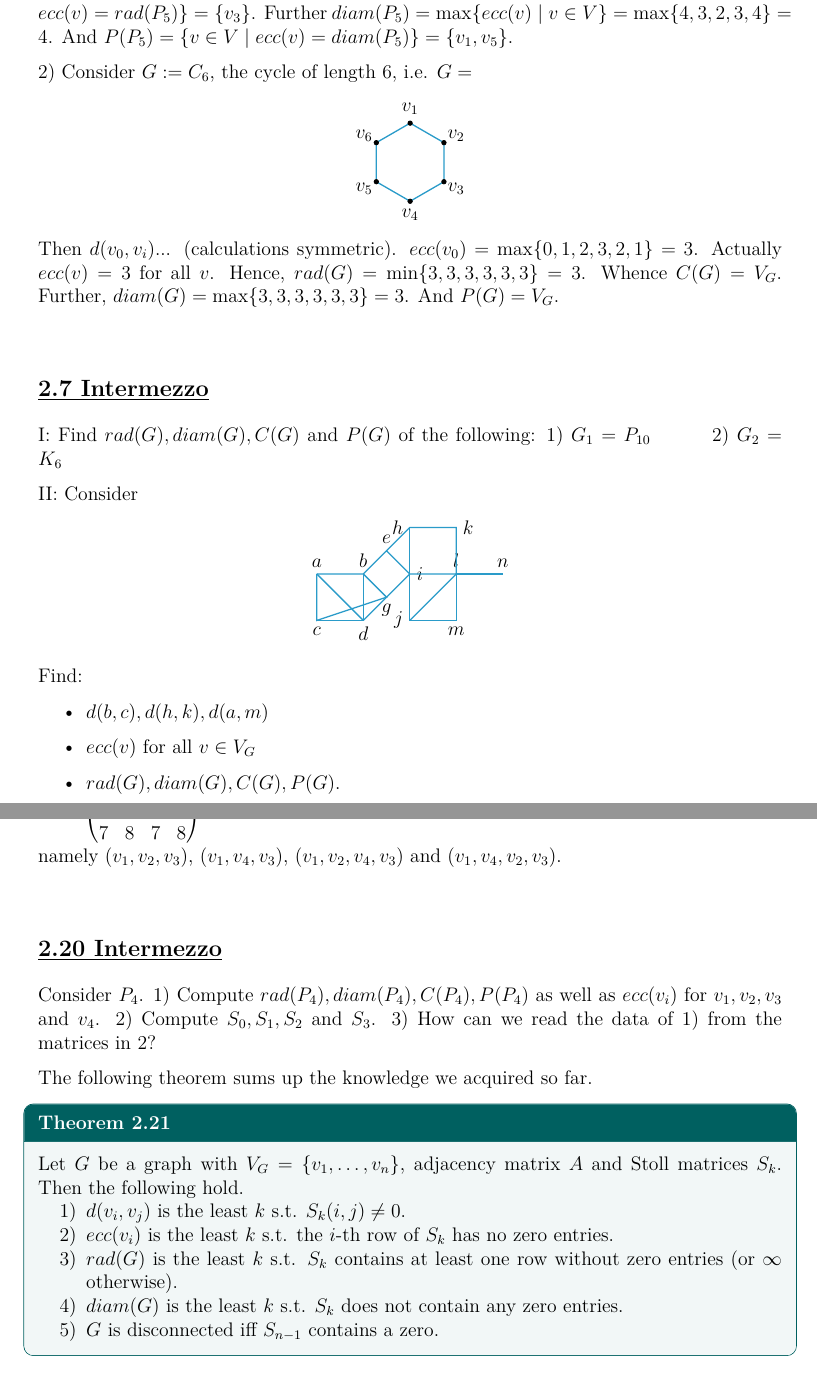
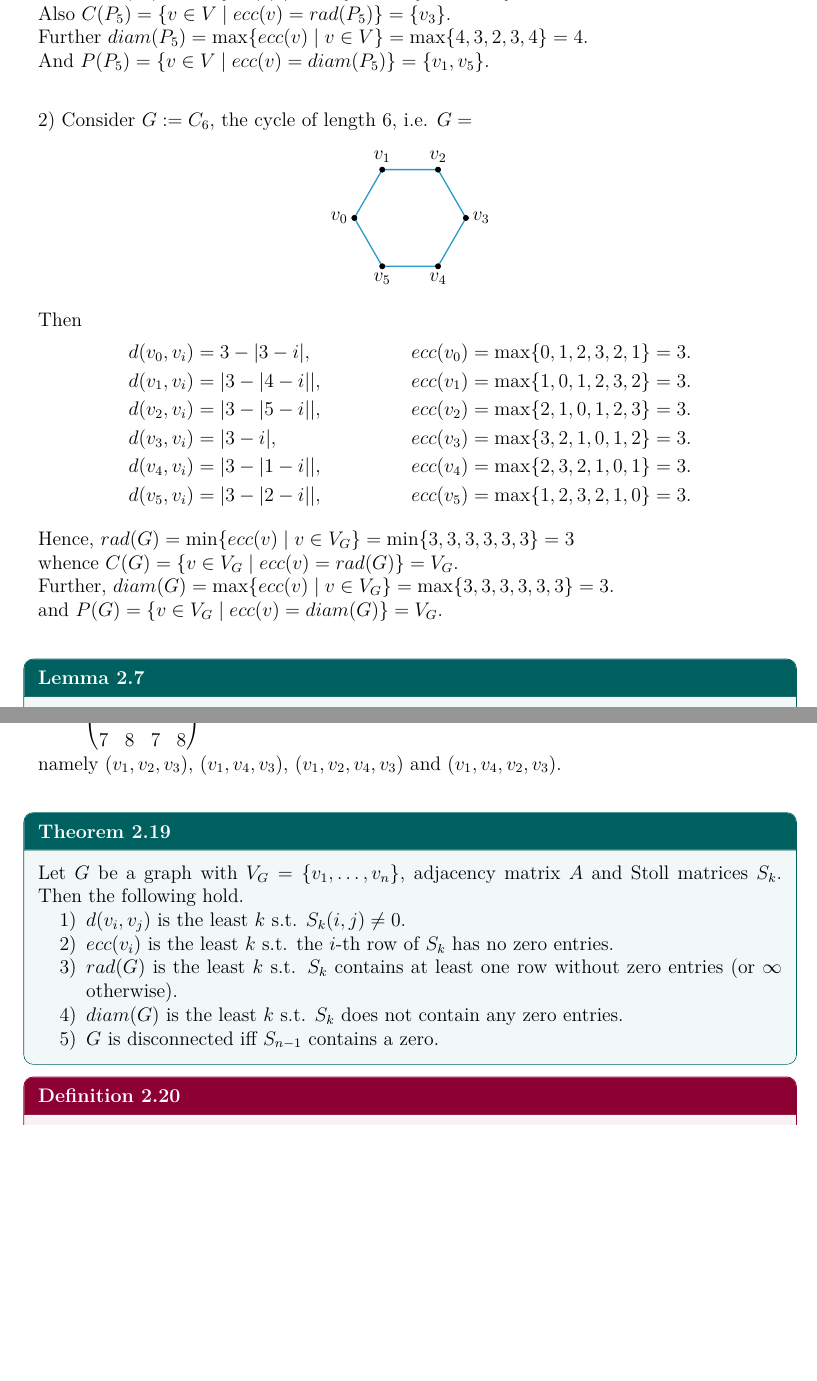
Before and after one commit to Moh-Squared/Graph-theory-Dr.-Isabel, a LaTeX thesis (main.tex, which reads chapters/chapter2.tex): two parts of pages 22 and 26 of 27, joined at a grey line, cut so that both start at the same text, the shorter picture padded with empty space. Compiled offline with pdfLaTeX.

Commit message:
Chapter2 Final

```diff
--- a/chapters/chapter2.tex
+++ b/chapters/chapter2.tex
@@ -100,75 +101,51 @@ Then
     d(v_4, v_i) &= |i-4|, \text{ whence } ecc(v_4) = \max\{3,2,1,0,1\} = 3. \\
     d(v_5, v_i) &= |i-5|, \text{ whence } ecc(v_5) = \max\{4,3,2,1,0\} = 4.
 \end{align*}
-Hence $rad(P_5) = \min\{ecc(v) \mid v \in V\} = \min\{4,3,2,3,4\} = 2$.
-Also $C(P_5) = \{v \in V \mid ecc(v) = rad(P_5)\} = \{v_3\}$.
-Further $diam(P_5) = \max\{ecc(v) \mid v \in V\} = \max\{4,3,2,3,4\} = 4$.
-And $P(P_5) = \{v \in V \mid ecc(v) = diam(P_5)\} = \{v_1, v_5\}$.
+Hence $rad(P_5) = \min\{ecc(v) \mid v \in V\} = \min\{4,3,2,3,4\} = 2$.\\
+Also $C(P_5) = \{v \in V \mid ecc(v) = rad(P_5)\} = \{v_3\}$.\\
+Further $diam(P_5) = \max\{ecc(v) \mid v \in V\} = \max\{4,3,2,3,4\} = 4$.\\
+And $P(P_5) = \{v \in V \mid ecc(v) = diam(P_5)\} = \{v_1, v_5\}$.\\
 
 2) Consider $G := C_6$, the cycle of length 6, i.e. $G=$
 \begin{center}
-\begin{tikzpicture}[scale=0.7, baseline=(current bounding box.center)]
-    \foreach \i in {1,...,6} \coordinate (v\i) at (90+60-60*\i : 1.2);
-    \draw[cyan!80!black, thick] (v1)--(v2)--(v3)--(v4)--(v5)--(v6)--(v1);
-    \foreach \i in {1,...,6} \filldraw (v\i) circle (2pt) node[anchor=center, shift={(90+60-60*\i:0.3)}] {$v_\i$};
+\begin{tikzpicture}[scale=0.8]
+    % Hexagon coordinates
+    % v0 left, v1 top-left, v2 top-right, v3 right, v4 bottom-right, v5 bottom-left
+    \coordinate (v0) at (180:1.5);
+    \coordinate (v1) at (120:1.5);
+    \coordinate (v2) at (60:1.5);
+    \coordinate (v3) at (0:1.5);
+    \coordinate (v4) at (300:1.5);
+    \coordinate (v5) at (240:1.5);
+
+    \draw[cyan!80!black, thick] (v0)--(v1)--(v2)--(v3)--(v4)--(v5)--(v0);
+
+    \foreach \i in {0,...,5} \filldraw (v\i) circle (2pt);
+
+    % Labels based on drawing
+    \node[left] at (v0) {$v_0$};
+    \node[above] at (v1) {$v_1$};
+    \node[above] at (v2) {$v_2$};
+    \node[right] at (v3) {$v_3$};
+    \node[below] at (v4) {$v_4$};
+    \node[below] at (v5) {$v_5$};
 \end{tikzpicture}
 \end{center}
-Then $d(v_0, v_i)$... (calculations symmetric).
-$ecc(v_0) = \max\{0,1,2,3,2,1\} = 3$.
-Actually $ecc(v) = 3$ for all $v$.
-Hence, $rad(G) = \min\{3,3,3,3,3,3\} = 3$.
-Whence $C(G) = V_G$.
-Further, $diam(G) = \max\{3,3,3,3,3,3\} = 3$.
-And $P(G) = V_G$.
+Then
+\begin{align*}
+    d(v_0, v_i) &= 3 - |3-i|, & ecc(v_0) &= \max\{0,1,2,3,2,1\} = 3. \\
+    d(v_1, v_i) &= |3 - |4-i||, & ecc(v_1) &= \max\{1,0,1,2,3,2\} = 3. \\
+    d(v_2, v_i) &= |3 - |5-i||, & ecc(v_2) &= \max\{2,1,0,1,2,3\} = 3. \\
+    d(v_3, v_i) &= |3 - i|, & ecc(v_3) &= \max\{3,2,1,0,1,2\} = 3. \\
+    d(v_4, v_i) &= |3 - |1-i||, & ecc(v_4) &= \max\{2,3,2,1,0,1\} = 3. \\
+    d(v_5, v_i) &= |3 - |2-i||, & ecc(v_5) &= \max\{1,2,3,2,1,0\} = 3.
+\end{align*}
+
+Hence, $rad(G) = \min\{ecc(v) \mid v \in V_G\} = \min\{3,3,3,3,3,3\} = 3$ \\
+whence $C(G) = \{v \in V_G \mid ecc(v) = rad(G)\} = V_G$. \\
+Further, $diam(G) = \max\{ecc(v) \mid v \in V_G\} = \max\{3,3,3,3,3,3\} = 3$. \\
+and $P(G) = \{v \in V_G \mid ecc(v) = diam(G)\} = V_G$.
 \end{example}
-
-\topic{Intermezzo}
-
-I: Find $rad(G), diam(G), C(G)$ and $P(G)$ of the following:
-1) $G_1 = P_{10}$ \hspace{1cm} 2) $G_2 = K_6$
-
-II: Consider
-\begin{center}
-\begin{tikzpicture}
-    % Graph from Intermezzo
-    \coordinate (a) at (0,1); \node[above] at (a) {$a$};
-    \coordinate (b) at (1,1); \node[above] at (b) {$b$};
-    \coordinate (e) at (1.5, 1.5); \node[above] at (e) {$e$};
-    \coordinate (h) at (2, 2); \node[left] at (h) {$h$};
-    \coordinate (k) at (3, 2); \node[right] at (k) {$k$};
-    \coordinate (i) at (2, 1); \node[right] at (i) {$i$};
-    \coordinate (l) at (3, 1); \node[above] at (l) {$l$};
-    \coordinate (n) at (4, 1); \node[above] at (n) {$n$};
-    \coordinate (f) at (1.5, 0.5); \node[below] at (f) {$g$}; % Wait, note says g below f
-    \coordinate (c) at (0,0); \node[below] at (c) {$c$};
-    \coordinate (d) at (1,0); \node[below] at (d) {$d$};
-    \coordinate (j) at (2,0); \node[left] at (j) {$j$};
-    \coordinate (m) at (3,0); \node[below] at (m) {$m$};
-
-    % Draw left square
-    \draw[cyan!80!black, thick] (a)--(b)--(f)--(c)--(a);
-    \draw[cyan!80!black, thick] (c)--(d)--(b); % Cross in square
-    \draw[cyan!80!black, thick] (a)--(d); % Cross
-    \draw[cyan!80!black, thick] (f)--(d);
-
-    % Connection to right part
-    \draw[cyan!80!black, thick] (b)--(e)--(h)--(k)--(l)--(i)--(e);
-    \draw[cyan!80!black, thick] (h)--(i); % vertical? No
-    \draw[cyan!80!black, thick] (f)--(i);
-    \draw[cyan!80!black, thick] (i)--(j)--(m)--(l)--(n);
-    \draw[cyan!80!black, thick] (j)--(l);
-
-    % Let's approximate the sketch better based on standard Intermezzo style
-    % It looks like two house/square shapes connected.
-    % I will draw a representative graph based on the nodes shown.
-\end{tikzpicture}
-\end{center}
-Find:
-\begin{itemize}
-    \item $d(b,c), d(h,k), d(a,m)$
-    \item $ecc(v)$ for all $v \in V_G$
-    \item $rad(G), diam(G), C(G), P(G)$.
-\end{itemize}
 
 % 2.7 Lemma
 \begin{lemma}
@@ -322,14 +307,6 @@ Then $S_0 = I_4 = \begin{pmatrix} 1 & 0 & 0 & 0 \\ 0 & 1 & 0 & 0 \\ 0 & 0 & 1 &
 
 $S_3 = \begin{pmatrix} 5 & 7 & 4 & 8 \\ 7 & 8 & 7 & 8 \\ 4 & 7 & 5 & 7 \\ 7 & 8 & 7 & 8 \end{pmatrix}$. This means there are for example 4 $v_1v_3$ walks of length at most 3, namely $(v_1, v_2, v_3)$, $(v_1, v_4, v_3)$, $(v_1, v_2, v_4, v_3)$ and $(v_1, v_4, v_2, v_3)$.
 \end{example}
-
-\topic{Intermezzo}
-Consider $P_4$.
-1) Compute $rad(P_4), diam(P_4), C(P_4), P(P_4)$ as well as $ecc(v_i)$ for $v_1, v_2, v_3$ and $v_4$.
-2) Compute $S_0, S_1, S_2$ and $S_3$.
-3) How can we read the data of 1) from the matrices in 2?
-
-The following theorem sums up the knowledge we acquired so far.
 
 % 2.19 Theorem
 \begin{theorem}
```
Also changed, not shown: main.pdf, chapters/chapter2.tex (21 more changed lines), 5 other files.
